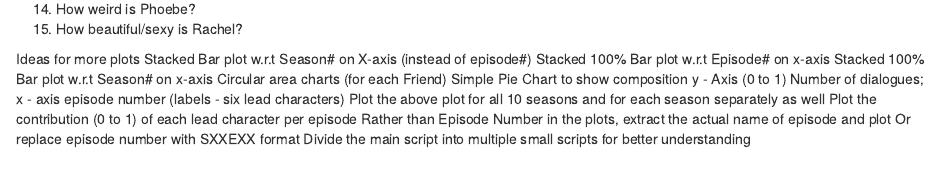
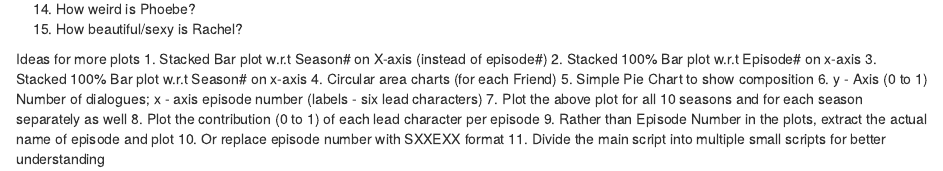
Before and after one commit to puneeth019/FRIENDS, an R Markdown document (notes/notes.Rmd): the page in a window 1100 px wide, from 410 px down. Rendered offline with R 4.5, knitr and Pandoc, with nearby package versions.

Commit message:
Update notes.Rmd

```diff
--- a/notes/notes.Rmd
+++ b/notes/notes.Rmd
@@ -25,14 +25,14 @@ Notes by Puneeth Gandla – last updated on 28th October 2016
 
 
 Ideas for more plots
-Stacked Bar plot w.r.t Season# on X-axis (instead of episode#)
-Stacked 100% Bar plot w.r.t Episode# on x-axis
-Stacked 100% Bar plot w.r.t Season# on x-axis
-Circular area charts (for each Friend)
-Simple Pie Chart to show composition
-y - Axis (0 to 1) Number of dialogues; x - axis episode number (labels - six lead characters)
-Plot the above plot for all 10 seasons and for each season separately as well
-Plot the contribution (0 to 1) of each lead character per episode
-Rather than Episode Number in the plots, extract the actual name of episode and plot
-Or replace episode number with SXXEXX format
-Divide the main script into multiple small scripts for better understanding
+1. Stacked Bar plot w.r.t Season# on X-axis (instead of episode#)
+2. Stacked 100% Bar plot w.r.t Episode# on x-axis
+3. Stacked 100% Bar plot w.r.t Season# on x-axis
+4. Circular area charts (for each Friend)
+5. Simple Pie Chart to show composition
+6. y - Axis (0 to 1) Number of dialogues; x - axis episode number (labels - six lead characters)
+7. Plot the above plot for all 10 seasons and for each season separately as well
+8. Plot the contribution (0 to 1) of each lead character per episode
+9. Rather than Episode Number in the plots, extract the actual name of episode and plot
+10. Or replace episode number with SXXEXX format
+11. Divide the main script into multiple small scripts for better understanding
```
